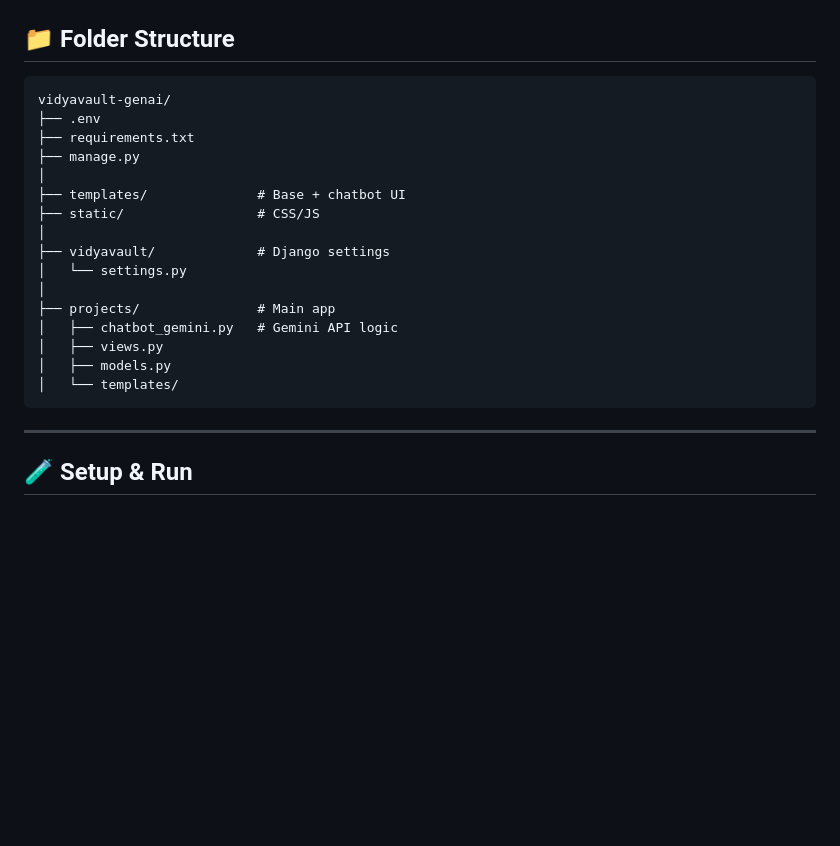
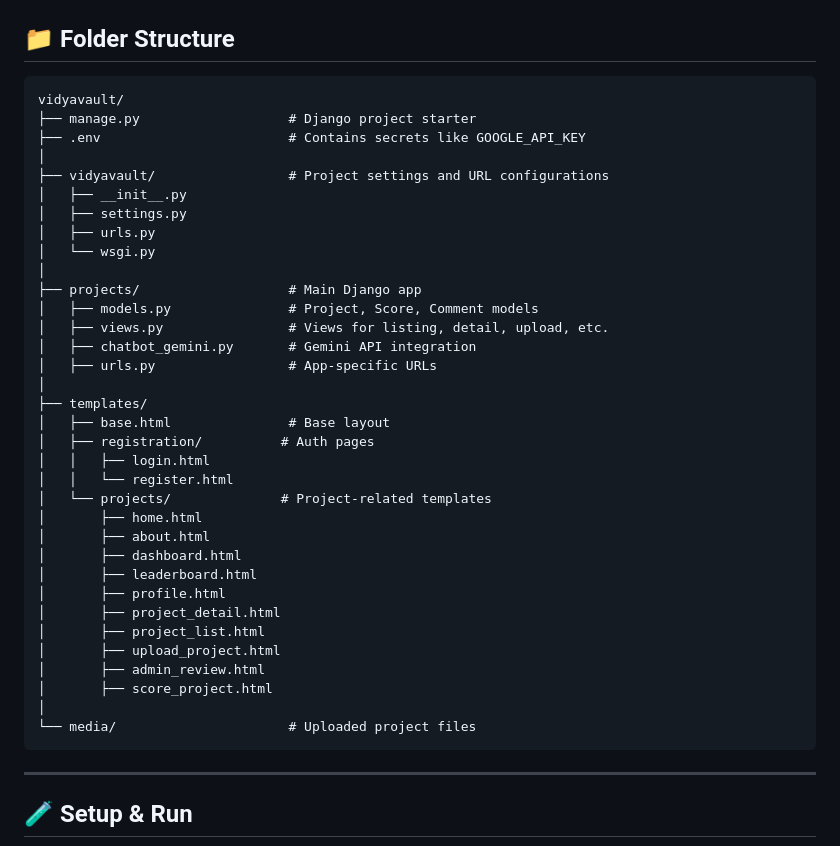
Before and after one commit to NIJOY-P-JOSE/VidyaVault, a Markdown page: README.md, the part around the change. Drawn GitHub-style; blank space fills up the shorter version.

````diff
--- a/README.md
+++ b/README.md
@@ -95,23 +95,42 @@ VidyaVault includes an AI assistant on each project page using **Google’s Gemi
 ## 📁 Folder Structure
 
 ```text
-vidyavault-genai/
-├── .env
-├── requirements.txt
-├── manage.py
+vidyavault/
+├── manage.py                   # Django project starter
+├── .env                        # Contains secrets like GOOGLE_API_KEY
 │
-├── templates/              # Base + chatbot UI
-├── static/                 # CSS/JS
+├── vidyavault/                 # Project settings and URL configurations
+│   ├── __init__.py
+│   ├── settings.py
+│   ├── urls.py
+│   └── wsgi.py
 │
-├── vidyavault/             # Django settings
-│   └── settings.py
+├── projects/                   # Main Django app
+│   ├── models.py               # Project, Score, Comment models
+│   ├── views.py                # Views for listing, detail, upload, etc.
+│   ├── chatbot_gemini.py       # Gemini API integration
+│   ├── urls.py                 # App-specific URLs
 │
-├── projects/               # Main app
-│   ├── chatbot_gemini.py   # Gemini API logic
-│   ├── views.py
-│   ├── models.py
-│   └── templates/
+├── templates/
+│   ├── base.html               # Base layout
+│   ├── registration/          # Auth pages
+│   │   ├── login.html
+│   │   └── register.html
+│   └── projects/              # Project-related templates
+│       ├── home.html
+│       ├── about.html
+│       ├── dashboard.html
+│       ├── leaderboard.html
+│       ├── profile.html
+│       ├── project_detail.html
+│       ├── project_list.html
+│       ├── upload_project.html
+│       ├── admin_review.html
+│       ├── score_project.html
+│
+└── media/                      # Uploaded project files
 ```
+
 
 ---
 
````
